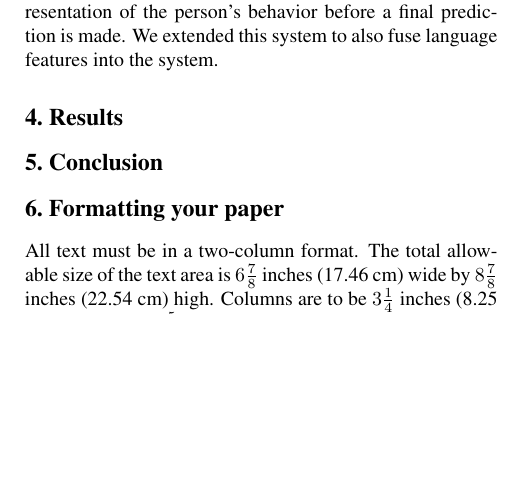
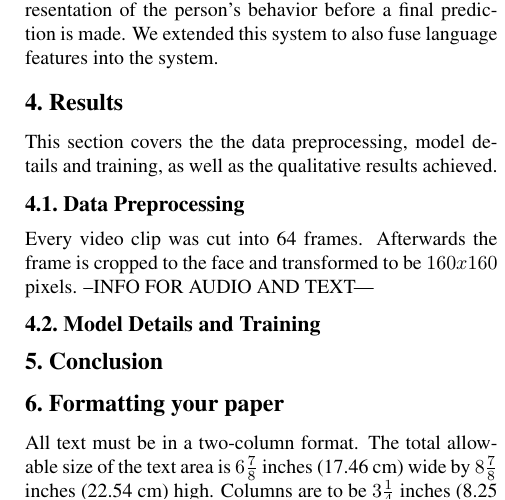
Before and after one commit to MaxFstl/M2D2_Multimodal_Deception_Detection, a LaTeX paper (report/main.tex, which reads report/results.tex): part of one column of page 2 of 5, cut so that both start at the same text, the shorter picture padded with empty space. Compiled offline with pdfLaTeX.

Commit message:
started with the results

```diff
--- a/report/results.tex
+++ b/report/results.tex
@@ -1,2 +1,8 @@
 \section{Results}
 \label{sec:results}
+This section covers the the data preprocessing, model details and training, as well as the qualitative results achieved.
+\subsection{Data Preprocessing}
+Every video clip was cut into 64 frames. Afterwards the frame is cropped to the face and transformed to be $160x160$ pixels.
+--INFO FOR AUDIO AND TEXT---
+
+\subsection{Model Details and Training}
```
Also changed, not shown: report/main.pdf, 1 other file.
